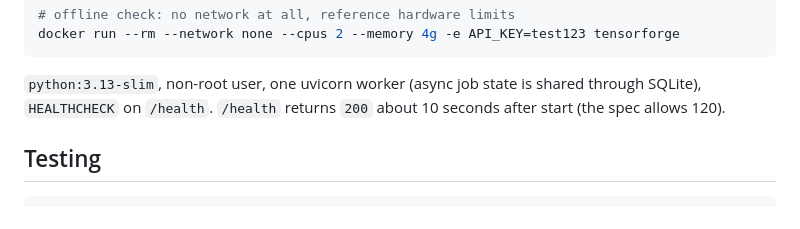
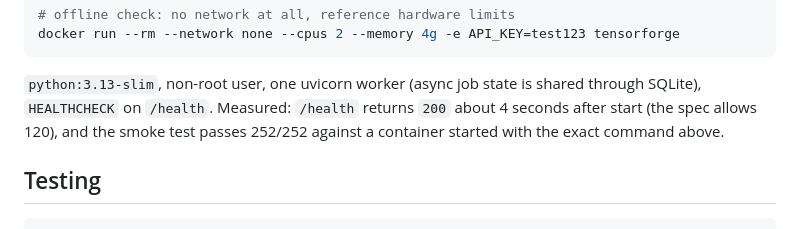
Before and after one commit to osalhk/tensorforge, a Markdown page: README.md, the part around the change. Drawn GitHub-style.

Commit message:
README: measured container start time

````diff
--- a/README.md
+++ b/README.md
@@ -137,7 +137,8 @@ docker run --rm --network none --cpus 2 --memory 4g -e API_KEY=test123 tensorfor
 ```
 
 `python:3.13-slim`, non-root user, one uvicorn worker (async job state is shared through SQLite), `HEALTHCHECK`
-on `/health`. `/health` returns `200` about 10 seconds after start (the spec allows 120).
+on `/health`. Measured: `/health` returns `200` about 4 seconds after start (the spec allows 120), and the
+smoke test passes 252/252 against a container started with the exact command above.
 
 ## Testing
 
````
